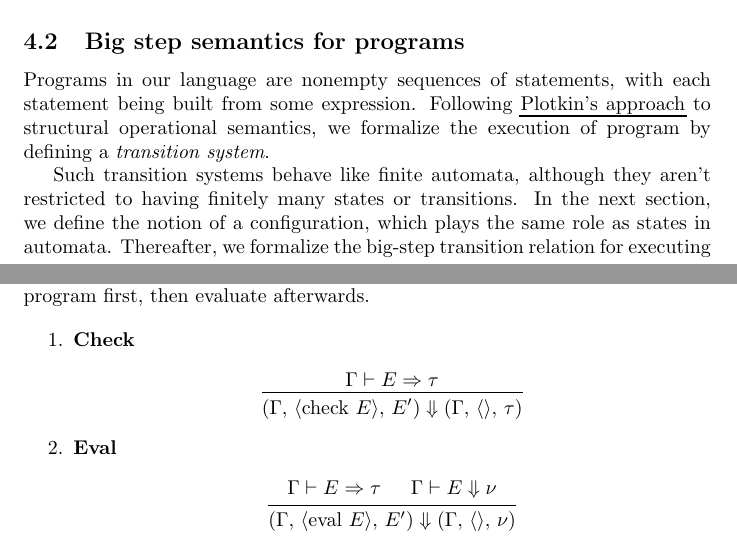
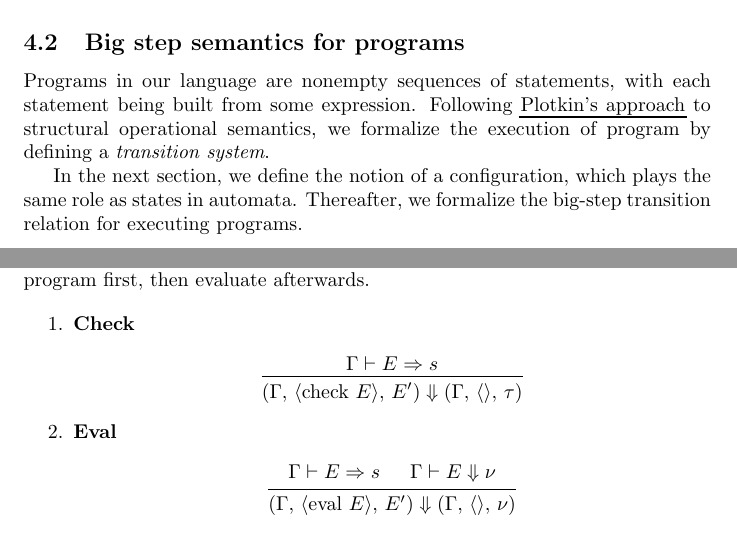
Before and after one commit to joewatt95/lambdacplus, a LaTeX document (latex/spec.tex): two parts of pages 18 and 19 of 20, joined at a grey line, cut so that both start at the same text. Compiled offline with pdfLaTeX.

Commit message:
Small fixes to big step semantics for programs

```diff
--- a/latex/spec.tex
+++ b/latex/spec.tex
@@ -1386,11 +1386,9 @@ Following \href{https://web.eecs.umich.edu/~weimerw/2014-6610/reading/plotkin81s
 {Plotkin's approach} to structural operational semantics, we formalize
 the execution of program by defining a \textit{transition system}.
 
-Such transition systems behave like finite automata, although they aren't
-restricted to having finitely many states or transitions. In the next section,
-we define the notion of a configuration, which plays the same role
-as states in automata. Thereafter, we formalize the big-step transition relation
-for executing programs.
+In the next section, we define the notion of a configuration, which plays the
+same role as states in automata. Thereafter, we formalize the big-step
+transition relation for executing programs.
 
 \subsubsection{Configuration/state of program}
 A configuration has the form
@@ -1436,7 +1434,7 @@ afterwards.
 \item \textbf{Check} \\
   \[
     \begin{prooftree}
-      \hypo{\Gamma \vdash E \Rightarrow \tau}
+      \hypo{\Gamma \vdash E \Rightarrow s}
       \infer1{(\Gamma, \, \langle \checkk \, E \rangle, \, E') \Downarrow
         (\Gamma, \, \langle \rangle, \, \tau)}
     \end{prooftree}
@@ -1445,7 +1443,7 @@ afterwards.
 \item \textbf{Eval} \\
   \[
     \begin{prooftree}
-      \hypo{\Gamma \vdash E \Rightarrow \tau}
+      \hypo{\Gamma \vdash E \Rightarrow s}
       \hypo{\Gamma \vdash E \Downarrow \nu}
       \infer2{(\Gamma, \, \langle \evall \, E \rangle, \, E') \Downarrow
         (\Gamma, \, \langle \rangle, \, \nu)}
```
Also changed, not shown: latex/spec.pdf, latex/spec.tex (2 more changed lines).
